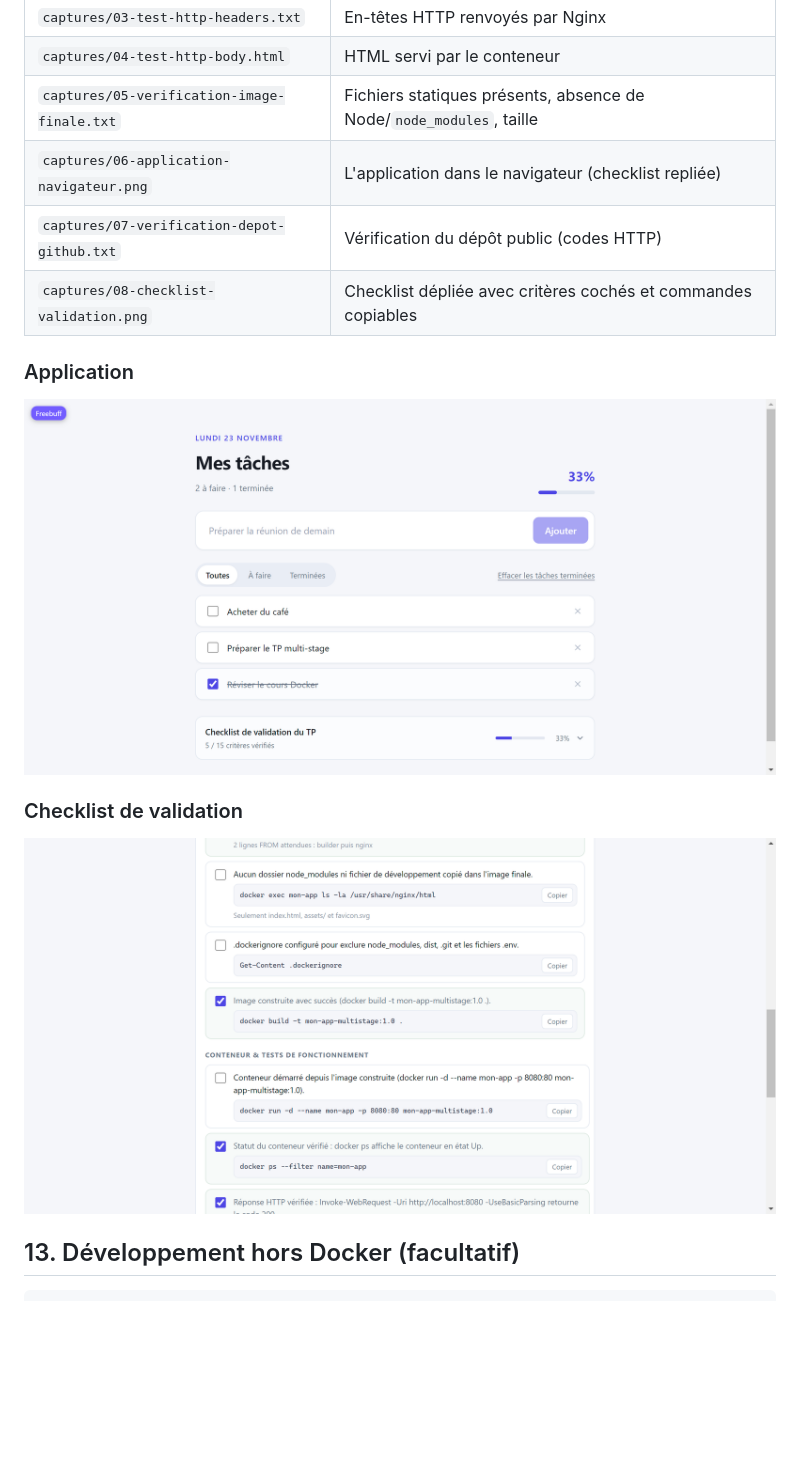
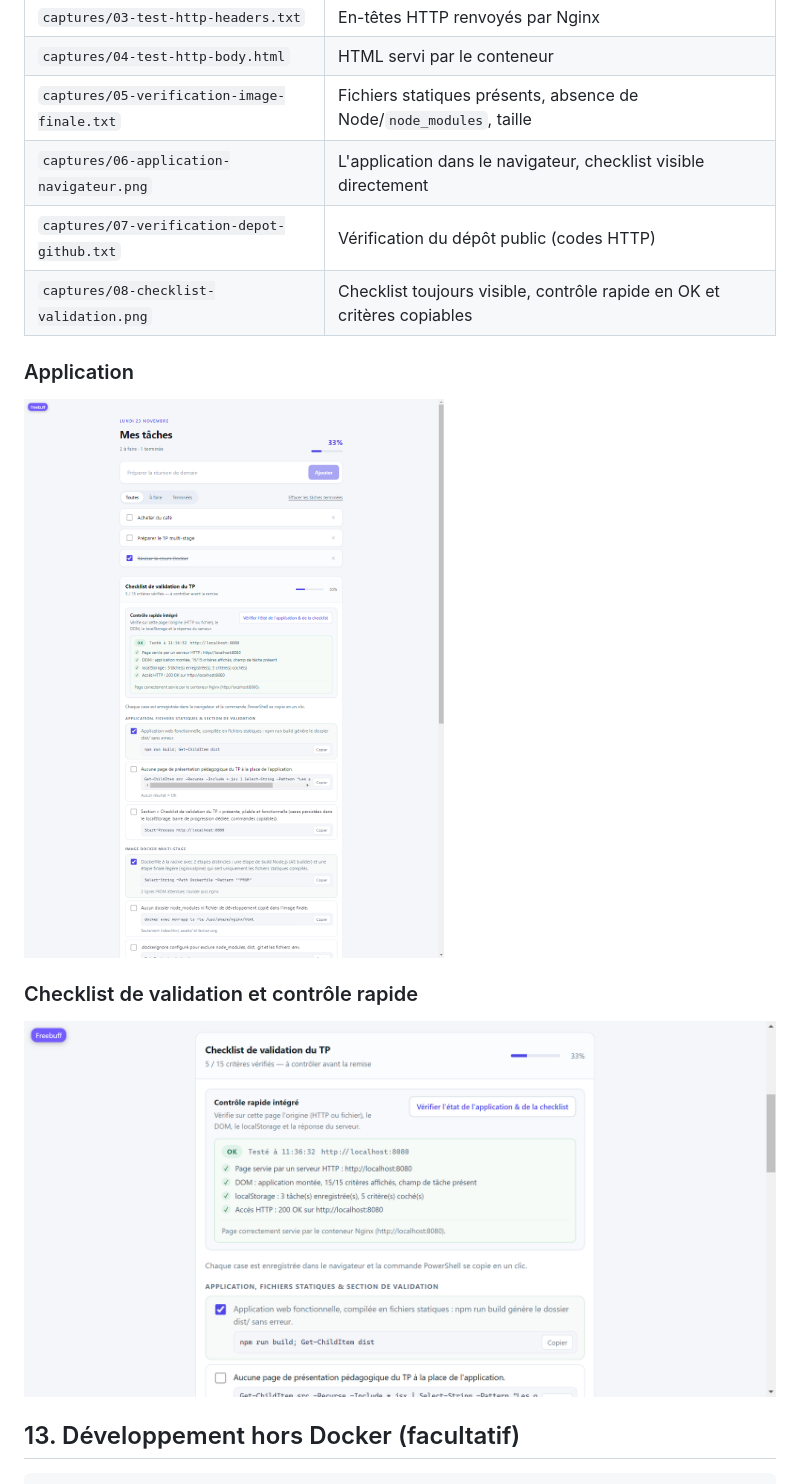
Before and after one commit to benoitvincent013-ship-it/TP-Docker-Multi-Stage, a Markdown page: README.md, the part around one of its changes. GitHub-like rendering; pictures changed too: captures/06-application-navigateur.png, captures/08-checklist-validation.png; blank space fills up the shorter version.

```diff
--- a/README.md
+++ b/README.md
@@ -197,13 +204,13 @@ Tests réalisés le 23/11/2026 sur Windows 11 avec Docker Desktop.
 | `captures/03-test-http-headers.txt` | En-têtes HTTP renvoyés par Nginx |
 | `captures/04-test-http-body.html` | HTML servi par le conteneur |
 | `captures/05-verification-image-finale.txt` | Fichiers statiques présents, absence de Node/`node_modules`, taille |
-| `captures/06-application-navigateur.png` | L'application dans le navigateur (checklist repliée) |
+| `captures/06-application-navigateur.png` | L'application dans le navigateur, checklist visible directement |
 | `captures/07-verification-depot-github.txt` | Vérification du dépôt public (codes HTTP) |
-| `captures/08-checklist-validation.png` | Checklist dépliée avec critères cochés et commandes copiables |
+| `captures/08-checklist-validation.png` | Checklist toujours visible, contrôle rapide en OK et critères copiables |
 
 ### Application
 
 ![Application Mes tâches servie par le conteneur](captures/06-application-navigateur.png)
 
-### Checklist de validation
+### Checklist de validation et contrôle rapide
 
```
Also changed, not shown: other parts of README.md (+12 -5 lines), 6 other files.
